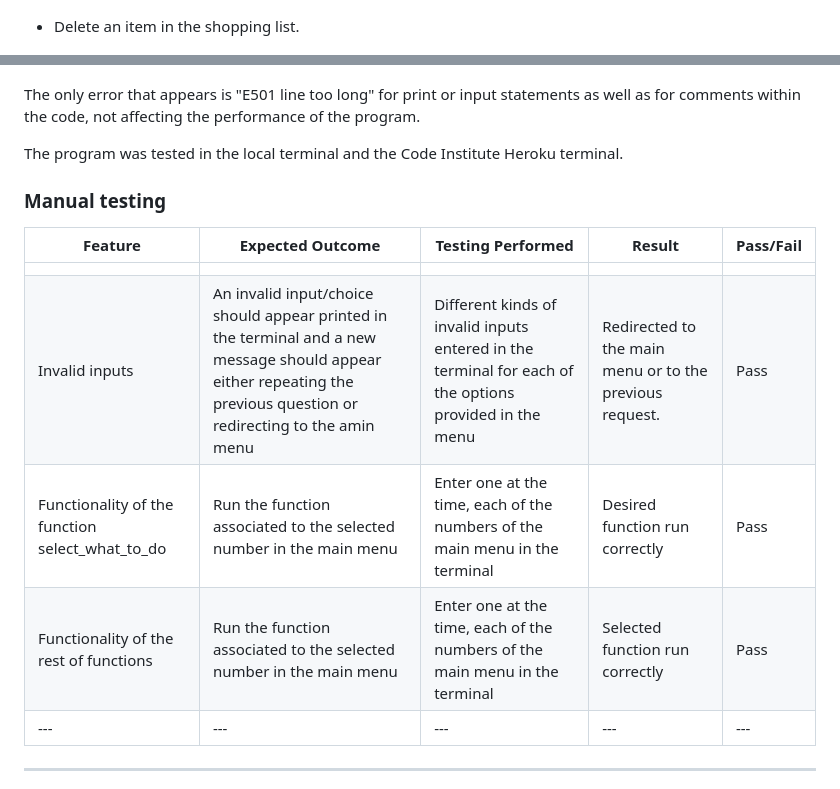
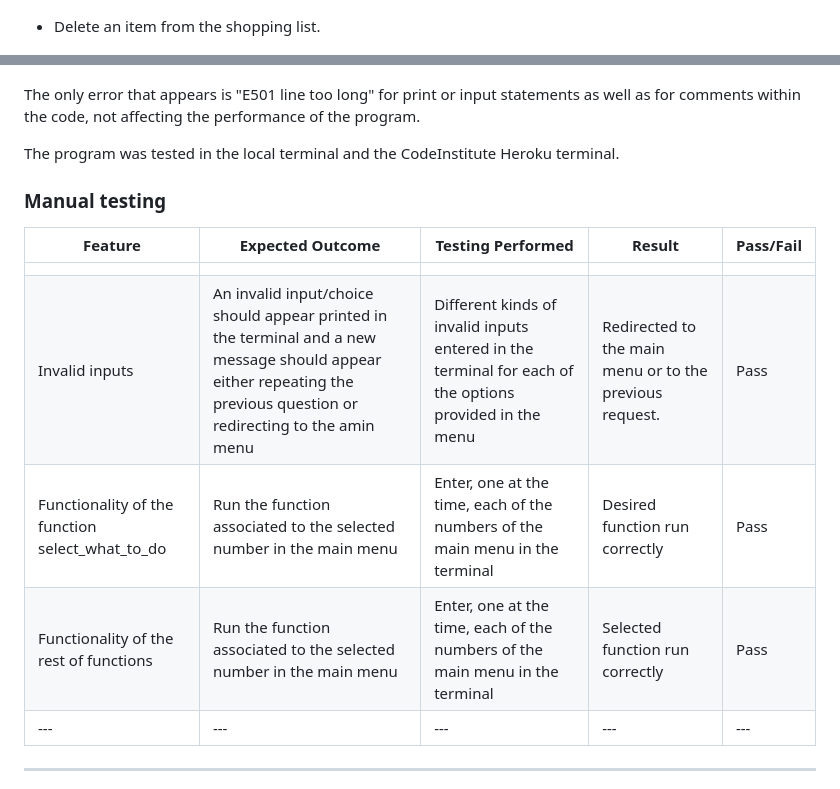
Before and after one commit to Judit3/shoes, a Markdown page: README.md, 2 parts joined by grey strips. GitHub-like rendering.

```diff
--- a/README.md
+++ b/README.md
@@ -71,7 +71,7 @@ This program allows the user to perform the following actions by selecting them
 
 ![sum_shopping_price function image](assets/images/readme/sum-shopping-price.png)
 
-- Delete an item in the shopping list.
+- Delete an item from the shopping list.
 
 ![delete_row_in_shopping function image](assets/images/readme/delete-row-in-shopping.png)
 
@@ -153,7 +153,7 @@ It was used [PEP8](https://pep8ci.herokuapp.com/#) to test the written code with
 
 The only error that appears is "E501 line too long" for print or input statements as well as for comments within the code, not affecting the performance of the program.
 
-The program was tested in the local terminal and the Code Institute Heroku terminal.
+The program was tested in the local terminal and the CodeInstitute Heroku terminal.
 
 ### Manual testing
 
@@ -161,8 +161,8 @@ The program was tested in the local terminal and the Code Institute Heroku termi
 | --- | --- | --- | --- | --- |
 |  |  |  |  |  |
 | Invalid inputs | An invalid input/choice should appear printed in the terminal and a new message should appear either repeating the previous question or redirecting to the amin menu | Different kinds of invalid inputs entered in the terminal for each of the options provided in the menu | Redirected to the main menu or to the previous request. | Pass |
-| Functionality of the function select_what_to_do| Run the function associated to the selected number in the main menu | Enter one at the time, each of the numbers of the main menu in the terminal | Desired function run correctly | Pass |
-| Functionality of the rest of functions | Run the function associated to the selected number in the main menu | Enter one at the time, each of the numbers of the main menu in the terminal | Selected function run correctly | Pass |
+| Functionality of the function select_what_to_do| Run the function associated to the selected number in the main menu | Enter, one at the time, each of the numbers of the main menu in the terminal | Desired function run correctly | Pass |
+| Functionality of the rest of functions | Run the function associated to the selected number in the main menu | Enter, one at the time, each of the numbers of the main menu in the terminal | Selected function run correctly | Pass |
 | --- | --- | --- | --- | --- |
 
  - - -
```
Also changed, not shown: other parts of README.md (+12 -12 lines).
